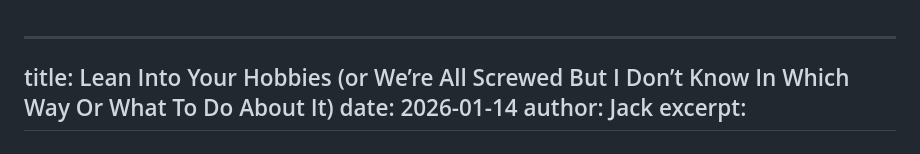
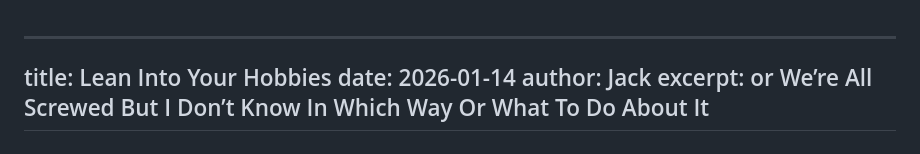
Before and after one commit to jackkru/jackspoetic, a Markdown page: posts/hobbies.md, the part around the change. GitHub-like rendering.

Commit message:
adjusting heading

```diff
--- a/posts/hobbies.md
+++ b/posts/hobbies.md
@@ -1,10 +1,10 @@
 
 
 ---
-title: Lean Into Your Hobbies (or We’re All Screwed But I Don’t Know In Which Way Or What To Do About It)
+title: Lean Into Your Hobbies
 date: 2026-01-14
 author: Jack
-excerpt:
+excerpt: or We’re All Screwed But I Don’t Know In Which Way Or What To Do About It
 ---
 
 # Lean Into Your Hobbies (or We're All Screwed But I Don't Know In Which Way Or What To Do About It)
```
